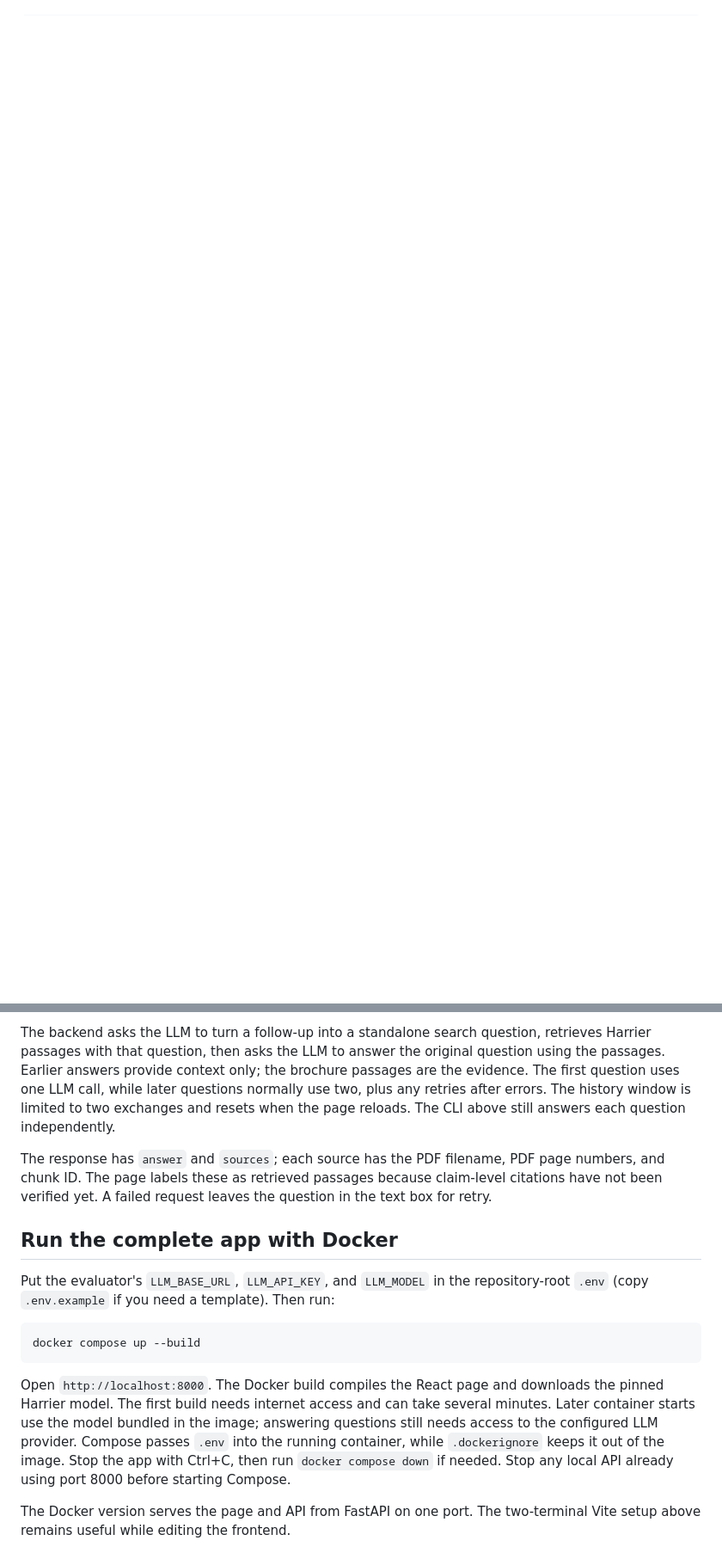
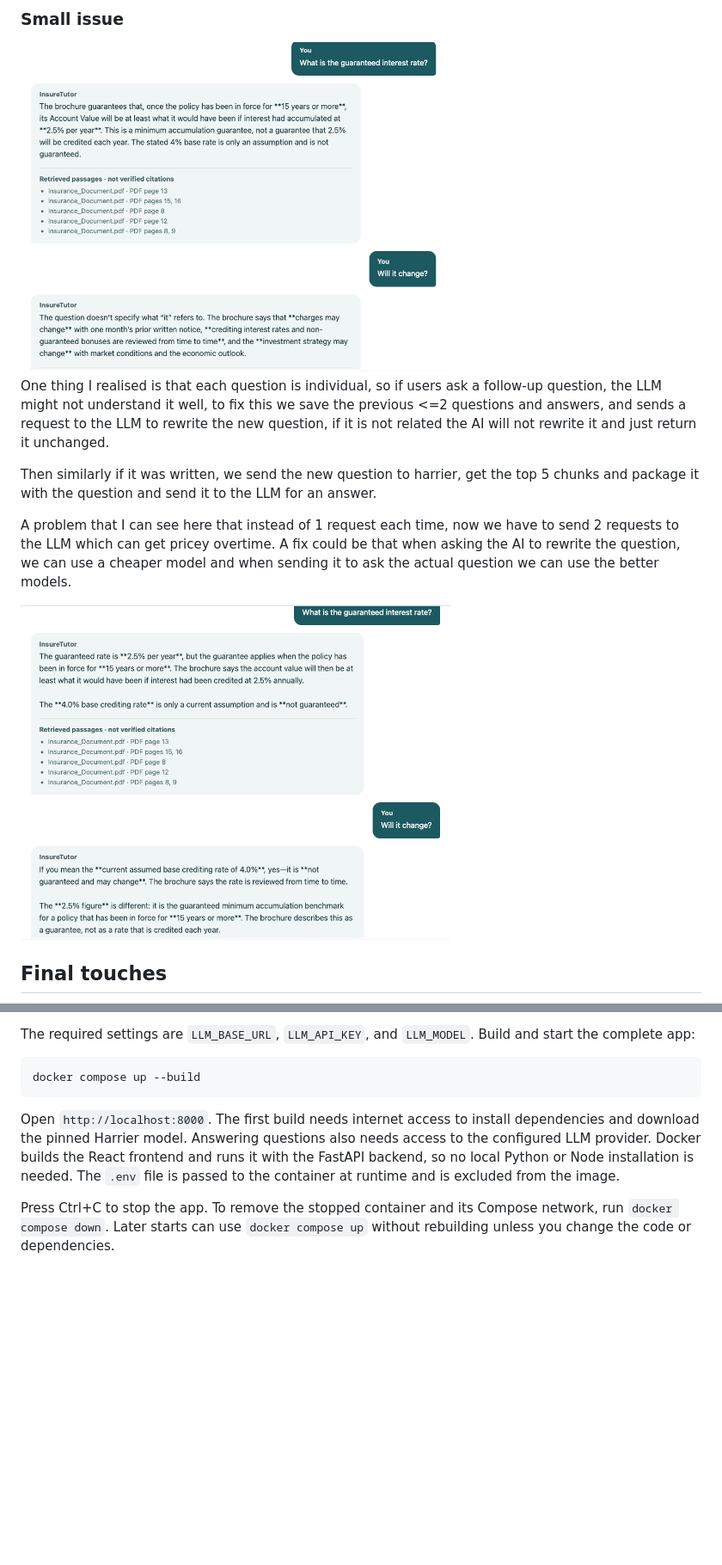
Before and after one commit to patrickstar1337/InsureTutor, a Markdown page: README.md, 2 parts joined by grey strips. Shown at 86% size. GitHub-like rendering; pictures changed too: images/can_follow_up.png (added); blank space fills up the shorter version.

Commit message:
docs: add pipeline diagrams, chat screenshots, and setup instructions

````diff
--- a/README.md
+++ b/README.md
@@ -12,0 +71,14 @@ from the repository root in this order:
+### Small issue
+
+<img src="images/no_follow_up.png" alt="Chat fails follow-up question" width="500">
+
+One thing I realised is that each question is individual, so if users ask a follow-up question, the LLM might not understand it well, to fix this we save the previous <=2 questions and answers, and sends a request to the LLM to rewrite the new question, if it is not related the AI will not rewrite it and just return it unchanged.
+
+Then similarly if it was written, we send the new question to harrier, get the top 5 chunks and package it with the question and send it to the LLM for an answer.
+
+A problem that I can see here that instead of 1 request each time, now we have to send 2 requests to the LLM which can get pricey overtime. A fix could be that when asking the AI to rewrite the question, we can use a cheaper model and when sending it to ask the actual question we can use the better models.
+
+<img src="images/can_follow_up.png" alt="Chat can do follow-up question" width="500">
+
+## Final touches
+
@@ -105,32 +111,17 @@ completed exchanges in `history`, for example:
-The backend asks the LLM to turn a follow-up into a standalone search question,
-retrieves Harrier passages with that question, then asks the LLM to answer the
-original question using the passages. Earlier answers provide context only; the
-brochure passages are the evidence. The first question uses one LLM call, while
-later questions normally use two, plus any retries after errors. The history
-window is limited to two exchanges and resets when the page reloads. The CLI
-above still answers each question independently.
-
-The response has `answer` and `sources`; each source has the PDF filename, PDF
-page numbers, and chunk ID. The page labels these as retrieved passages because
-claim-level citations have not been verified yet. A failed request leaves the
-question in the text box for retry.
-
-## Run the complete app with Docker
-
-Put the evaluator's `LLM_BASE_URL`, `LLM_API_KEY`, and `LLM_MODEL` in the
-repository-root `.env` (copy `.env.example` if you need a template). Then run:
+The required settings are `LLM_BASE_URL`, `LLM_API_KEY`, and `LLM_MODEL`. Build
+and start the complete app:
 
 ```bash
 docker compose up --build
 ```
 
-Open `http://localhost:8000`. The Docker build compiles the React page and
-downloads the pinned Harrier model. The first build needs internet access and
-can take several minutes. Later container starts use the model bundled in the
-image; answering questions still needs access to the configured LLM provider.
-Compose passes `.env` into the running container, while `.dockerignore` keeps
-it out of the image. Stop the app with Ctrl+C, then run `docker compose down`
-if needed. Stop any local API already using port 8000 before starting Compose.
+Open `http://localhost:8000`. The first build needs internet access to install
+dependencies and download the pinned Harrier model. Answering questions also
+needs access to the configured LLM provider. Docker builds the React frontend
+and runs it with the FastAPI backend, so no local Python or Node installation
+is needed. The `.env` file is passed to the container at runtime and is excluded
+from the image.
 
-The Docker version serves the page and API from FastAPI on one port. The
-two-terminal Vite setup above remains useful while editing the frontend.
+Press Ctrl+C to stop the app. To remove the stopped container and its Compose
+network, run `docker compose down`. Later starts can use `docker compose up`
+without rebuilding unless you change the code or dependencies.
````
Also changed, not shown: other parts of README.md (+86 -94 lines).
